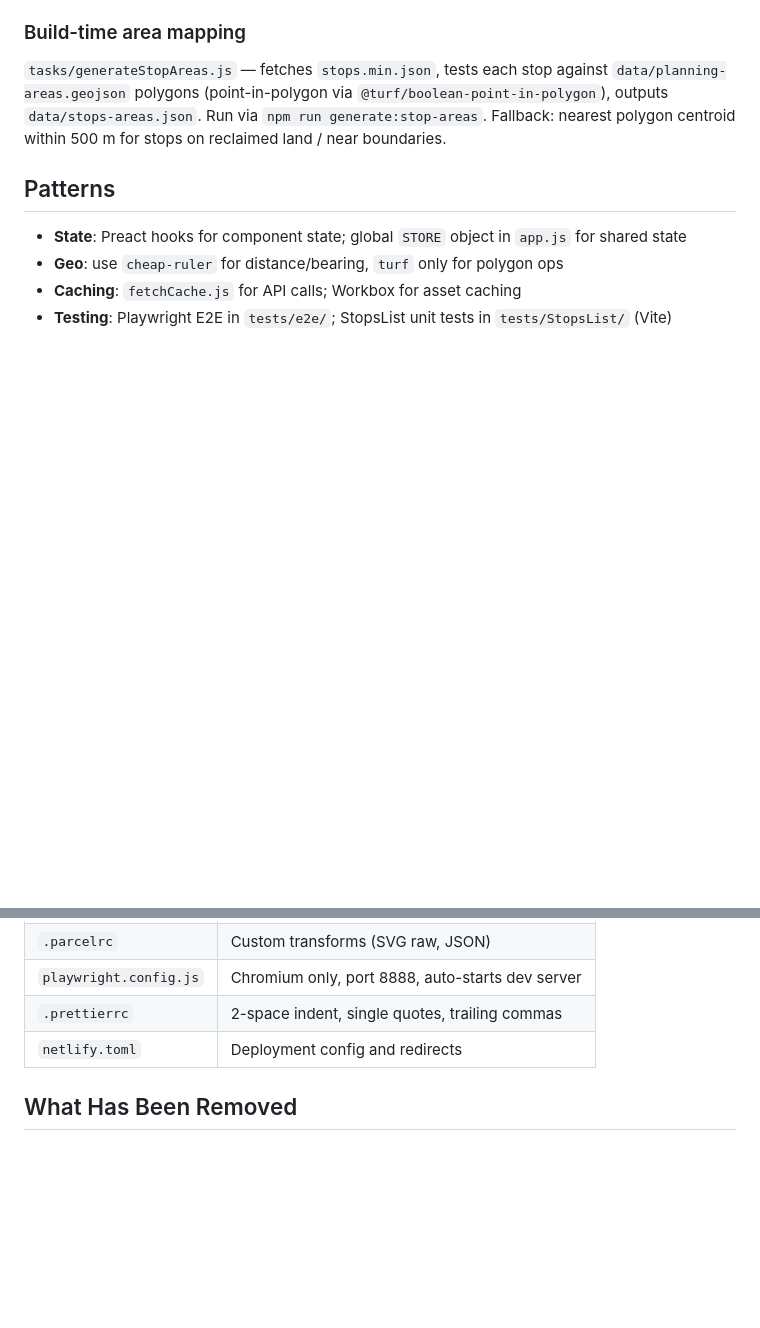
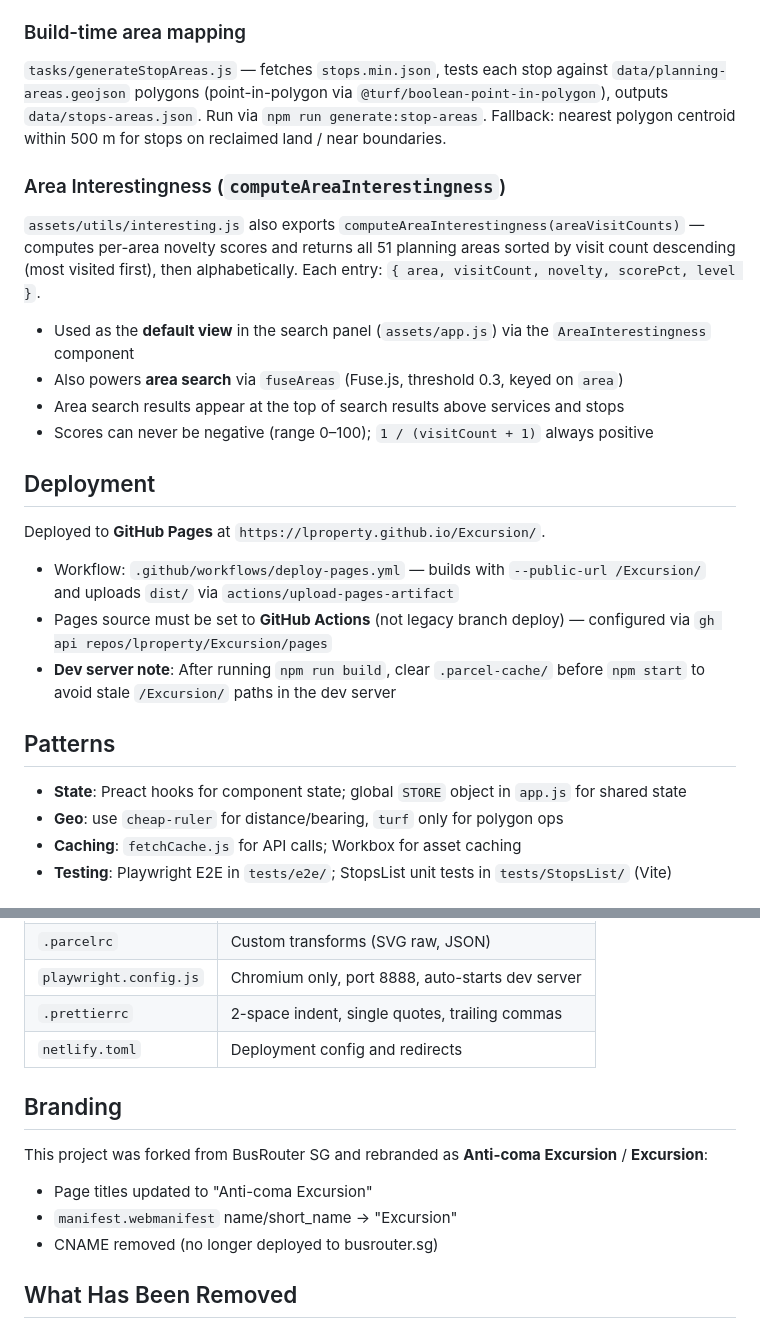
Before and after one commit to lproperty/Excursion, a Markdown page: CLAUDE.md, 2 parts joined by grey strips. GitHub-like rendering; blank space fills up the shorter version.

Commit message:
Update CLAUDE.md with deployment setup and new features
Document GitHub Pages deployment config, area interestingness
feature, area search, branding changes, and dev server cache note.

Co-Authored-By: Claude Sonnet 4.6 <noreply@anthropic.com>

```diff
--- a/CLAUDE.md
+++ b/CLAUDE.md
@@ -112,6 +113,22 @@ Each result object: `{ service, routeIndex, terminalStop, onwardAreas, onwardAre
 
 `tasks/generateStopAreas.js` — fetches `stops.min.json`, tests each stop against `data/planning-areas.geojson` polygons (point-in-polygon via `@turf/boolean-point-in-polygon`), outputs `data/stops-areas.json`. Run via `npm run generate:stop-areas`. Fallback: nearest polygon centroid within 500 m for stops on reclaimed land / near boundaries.
 
+### Area Interestingness (`computeAreaInterestingness`)
+
+`assets/utils/interesting.js` also exports `computeAreaInterestingness(areaVisitCounts)` — computes per-area novelty scores and returns all 51 planning areas sorted by visit count descending (most visited first), then alphabetically. Each entry: `{ area, visitCount, novelty, scorePct, level }`.
+
+- Used as the **default view** in the search panel (`assets/app.js`) via the `AreaInterestingness` component
+- Also powers **area search** via `fuseAreas` (Fuse.js, threshold 0.3, keyed on `area`)
+- Area search results appear at the top of search results above services and stops
+- Scores can never be negative (range 0–100); `1 / (visitCount + 1)` always positive
+
+## Deployment
+
+Deployed to **GitHub Pages** at `https://lproperty.github.io/Excursion/`.
+
+- Workflow: `.github/workflows/deploy-pages.yml` — builds with `--public-url /Excursion/` and uploads `dist/` via `actions/upload-pages-artifact`
+- Pages source must be set to **GitHub Actions** (not legacy branch deploy) — configured via `gh api repos/lproperty/Excursion/pages`
+- **Dev server note**: After running `npm run build`, clear `.parcel-cache/` before `npm start` to avoid stale `/Excursion/` paths in the dev server
 
 ## Patterns
 - **State**: Preact hooks for component state; global `STORE` object in `app.js` for shared state
@@ -128,6 +145,13 @@ Each result object: `{ service, routeIndex, terminalStop, onwardAreas, onwardAre
 | `.prettierrc` | 2-space indent, single quotes, trailing commas |
 | `netlify.toml` | Deployment config and redirects |
 
+## Branding
+
+This project was forked from BusRouter SG and rebranded as **Anti-coma Excursion** / **Excursion**:
+- Page titles updated to "Anti-coma Excursion"
+- `manifest.webmanifest` name/short_name → "Excursion"
+- CNAME removed (no longer deployed to busrouter.sg)
+
 ## What Has Been Removed
 - **Attribution control** — MapLibre `AttributionControl` removed from map
 - **Ads** — BuySellAds integration (`assets/ad.js`, all `<Ad />` render sites, `window.optimize` scripts)
```
Also changed, not shown: other parts of CLAUDE.md (+2 -1 lines).
